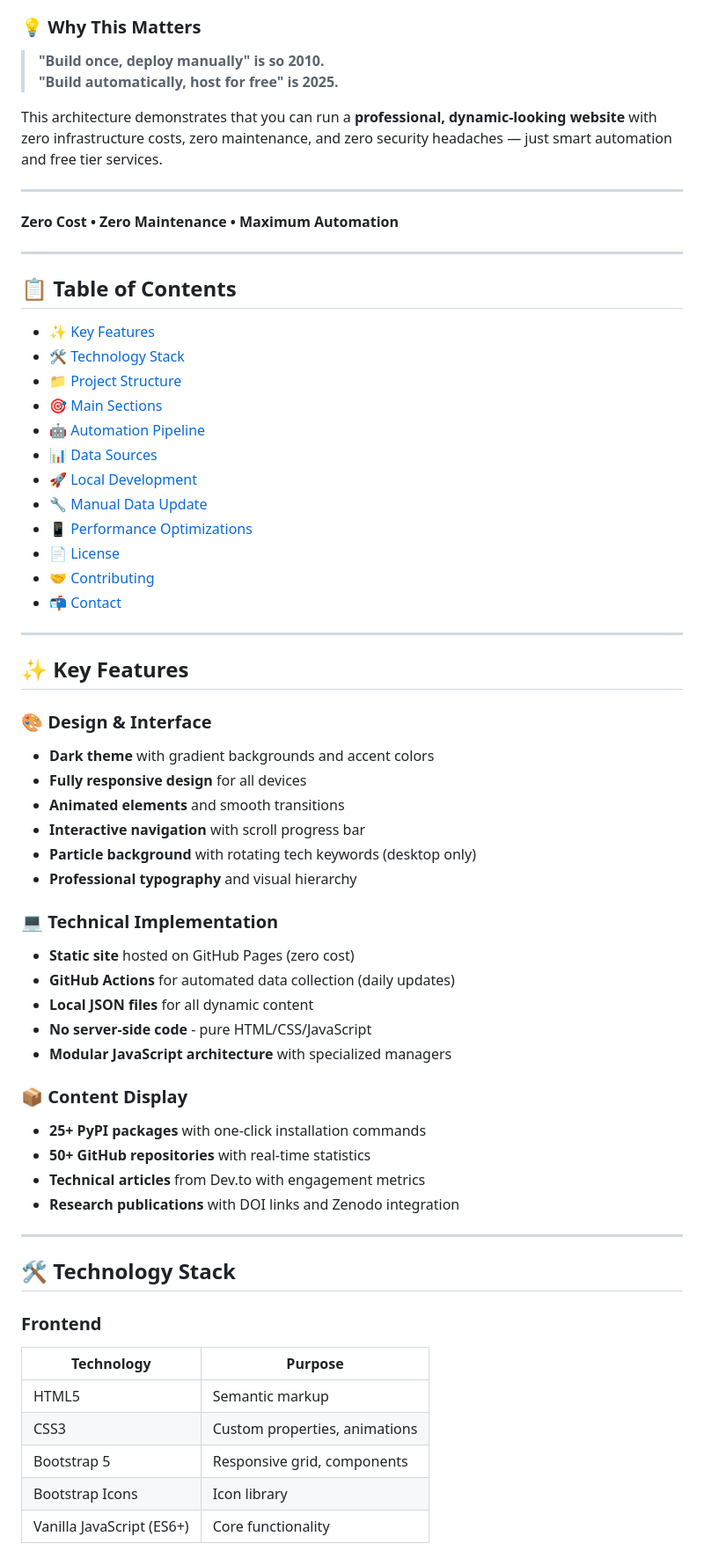
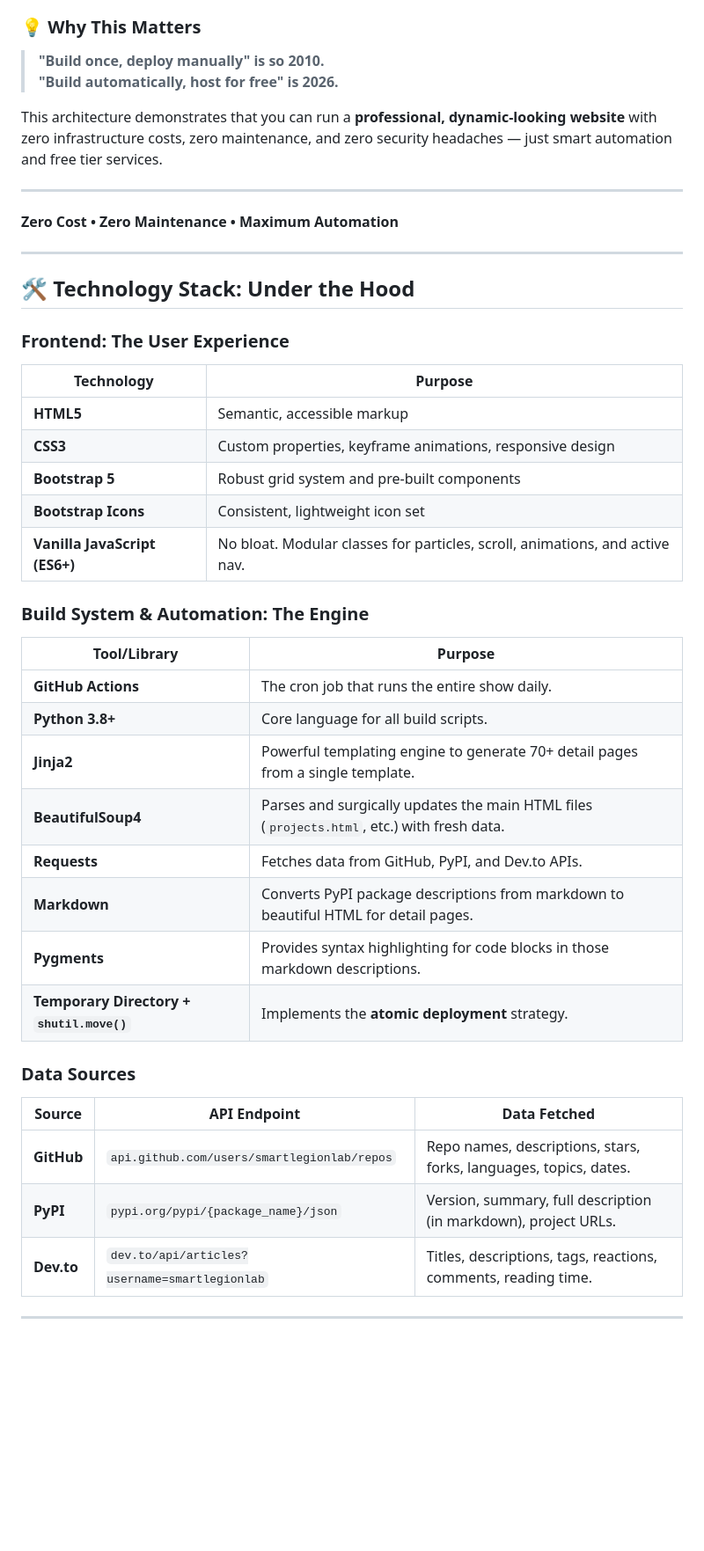
Before and after one commit to smartlegionlab/smartlegionlab.github.io, a Markdown page: README.md, the part around one of its changes. Shown at 88% size. Rendered like a GitHub page; blank space fills up the shorter version.

Commit message:
smartlegionlab.ru v3.3.0

```diff
--- a/README.md
+++ b/README.md
@@ -77,7 +79,7 @@ This site is **fully automated** — it builds and updates itself daily without
 ### 💡 Why This Matters
 
 > **"Build once, deploy manually" is so 2010.
-> "Build automatically, host for free" is 2025.**
+> "Build automatically, host for free" is 2026.**
 
 This architecture demonstrates that you can run a **professional, dynamic-looking website** with zero infrastructure costs, zero maintenance, and zero security headaches — just smart automation and free tier services.
 
@@ -89,55 +91,35 @@ This architecture demonstrates that you can run a **professional, dynamic-lookin
 
 ---
 
-## 📋 Table of Contents
-- [✨ Key Features](#-key-features)
-- [🛠 Technology Stack](#-technology-stack)
-- [📁 Project Structure](#-project-structure)
-- [🎯 Main Sections](#-main-sections)
-- [🤖 Automation Pipeline](#-automation-pipeline)
-- [📊 Data Sources](#-data-sources)
-- [🚀 Local Development](#-local-development)
-- [🔧 Manual Data Update](#-manual-data-update)
-- [📱 Performance Optimizations](#-performance-optimizations)
-- [📄 License](#-license)
-- [🤝 Contributing](#-contributing)
-- [📬 Contact](#-contact)
+## 🛠 Technology Stack: Under the Hood
+
+### Frontend: The User Experience
+| Technology | Purpose |
+|------------|---------|
+| **HTML5** | Semantic, accessible markup |
+| **CSS3** | Custom properties, keyframe animations, responsive design |
+| **Bootstrap 5** | Robust grid system and pre-built components |
+| **Bootstrap Icons** | Consistent, lightweight icon set |
+| **Vanilla JavaScript (ES6+)** | No bloat. Modular classes for particles, scroll, animations, and active nav. |
+
+### Build System & Automation: The Engine
+| Tool/Library | Purpose |
+|--------------|---------|
+| **GitHub Actions** | The cron job that runs the entire show daily. |
+| **Python 3.8+** | Core language for all build scripts. |
+| **Jinja2** | Powerful templating engine to generate 70+ detail pages from a single template. |
+| **BeautifulSoup4** | Parses and surgically updates the main HTML files (`projects.html`, etc.) with fresh data. |
+| **Requests** | Fetches data from GitHub, PyPI, and Dev.to APIs. |
+| **Markdown** | Converts PyPI package descriptions from markdown to beautiful HTML for detail pages. |
+| **Pygments** | Provides syntax highlighting for code blocks in those markdown descriptions. |
+| **Temporary Directory + `shutil.move()`** | Implements the **atomic deployment** strategy. |
+
+### Data Sources
+| Source | API Endpoint | Data Fetched |
+|--------|--------------|--------------|
+| **GitHub** | `api.github.com/users/smartlegionlab/repos` | Repo names, descriptions, stars, forks, languages, topics, dates. |
+| **PyPI** | `pypi.org/pypi/{package_name}/json` | Version, summary, full description (in markdown), project URLs. |
+| **Dev.to** | `dev.to/api/articles?username=smartlegionlab` | Titles, descriptions, tags, reactions, comments, reading time. |
 
 ---
 
-## ✨ Key Features
-
-### 🎨 Design & Interface
-- **Dark theme** with gradient backgrounds and accent colors
-- **Fully responsive design** for all devices
-- **Animated elements** and smooth transitions
-- **Interactive navigation** with scroll progress bar
-- **Particle background** with rotating tech keywords (desktop only)
-- **Professional typography** and visual hierarchy
-
-### 💻 Technical Implementation
-- **Static site** hosted on GitHub Pages (zero cost)
-- **GitHub Actions** for automated data collection (daily updates)
-- **Local JSON files** for all dynamic content
-- **No server-side code** - pure HTML/CSS/JavaScript
-- **Modular JavaScript architecture** with specialized managers
-
-### 📦 Content Display
-- **25+ PyPI packages** with one-click installation commands
-- **50+ GitHub repositories** with real-time statistics
-- **Technical articles** from Dev.to with engagement metrics
-- **Research publications** with DOI links and Zenodo integration
-
----
-
-## 🛠 Technology Stack
-
-### Frontend
-| Technology | Purpose |
-|------------|---------|
-| HTML5 | Semantic markup |
-| CSS3 | Custom properties, animations |
-| Bootstrap 5 | Responsive grid, components |
-| Bootstrap Icons | Icon library |
-| Vanilla JavaScript (ES6+) | Core functionality |
-
```
Also changed, not shown: other parts of README.md (+105 -218 lines).
